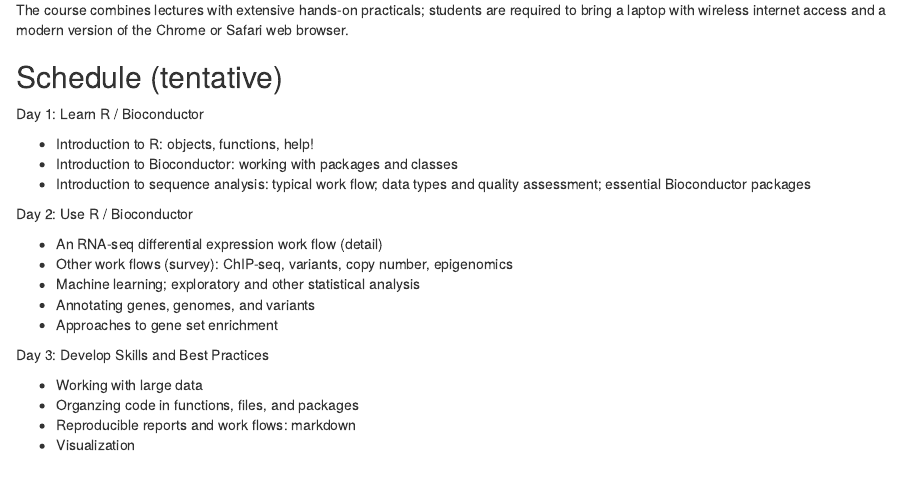
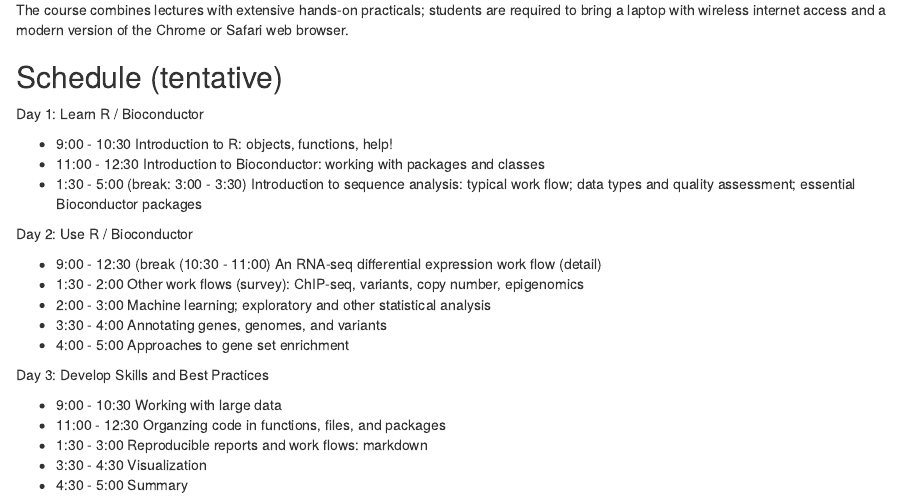
Before and after one commit to Bioconductor/LearnBioconductor, an R Markdown document (vignettes/A01_Introduction.Rmd): the page in a window 1100 px wide, from 300 px down. Rendered offline with R 4.5, knitr and Pandoc, with nearby package versions; some code elsewhere in the file could not run offline.

Commit message:
update outline with timings

```diff
--- a/vignettes/A01_Introduction.Rmd
+++ b/vignettes/A01_Introduction.Rmd
@@ -41,23 +41,27 @@ and a modern version of the Chrome or Safari web browser.
 
 Day 1: Learn R / Bioconductor
 
-- Introduction to R: objects, functions, help!
-- Introduction to Bioconductor: working with packages and classes
-- Introduction to sequence analysis: typical work flow; data types and
-  quality assessment; essential Bioconductor packages
+- 9:00 - 10:30 Introduction to R: objects, functions, help!
+- 11:00 - 12:30 Introduction to Bioconductor: working with packages and classes
+- 1:30 - 5:00 (break: 3:00 - 3:30) Introduction to sequence analysis:
+  typical work flow; data types and quality assessment; essential
+  Bioconductor packages
 
 Day 2: Use R / Bioconductor
 
-- An RNA-seq differential expression work flow (detail)
-- Other work flows (survey): ChIP-seq, variants, copy number,
-  epigenomics
-- Machine learning; exploratory and other statistical analysis
-- Annotating genes, genomes, and variants
-- Approaches to gene set enrichment
+- 9:00 - 12:30 (break (10:30 - 11:00) An RNA-seq differential
+  expression work flow (detail)
+- 1:30 - 2:00 Other work flows (survey): ChIP-seq, variants, copy
+  number, epigenomics
+- 2:00 - 3:00 Machine learning; exploratory and other statistical
+  analysis
+- 3:30 - 4:00 Annotating genes, genomes, and variants
+- 4:00 - 5:00 Approaches to gene set enrichment
 
 Day 3: Develop Skills and Best Practices
 
-- Working with large data
-- Organzing code in functions, files, and packages
-- Reproducible reports and work flows: markdown
-- Visualization
+- 9:00 - 10:30 Working with large data
+- 11:00 - 12:30 Organzing code in functions, files, and packages
+- 1:30 - 3:00 Reproducible reports and work flows: markdown
+- 3:30 - 4:30 Visualization
+- 4:30 - 5:00 Summary
```
Also changed, not shown: README.md.
